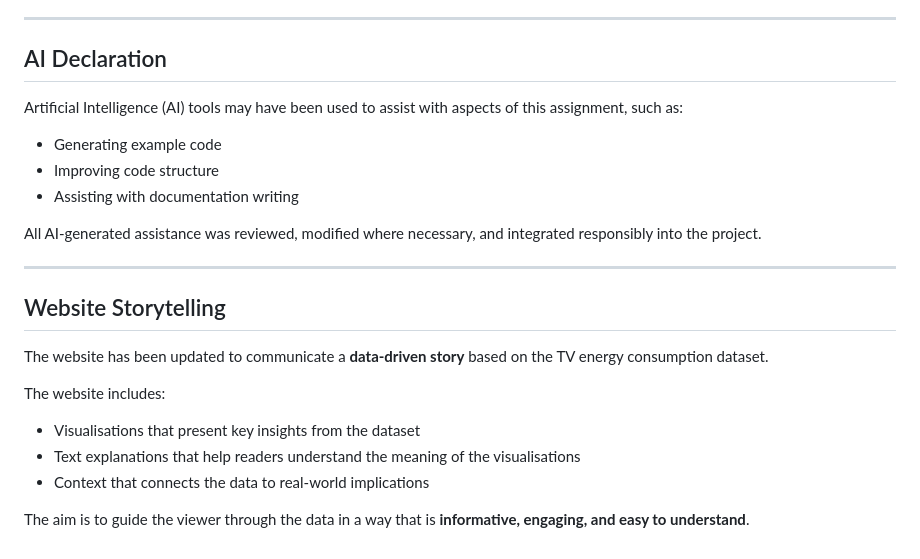
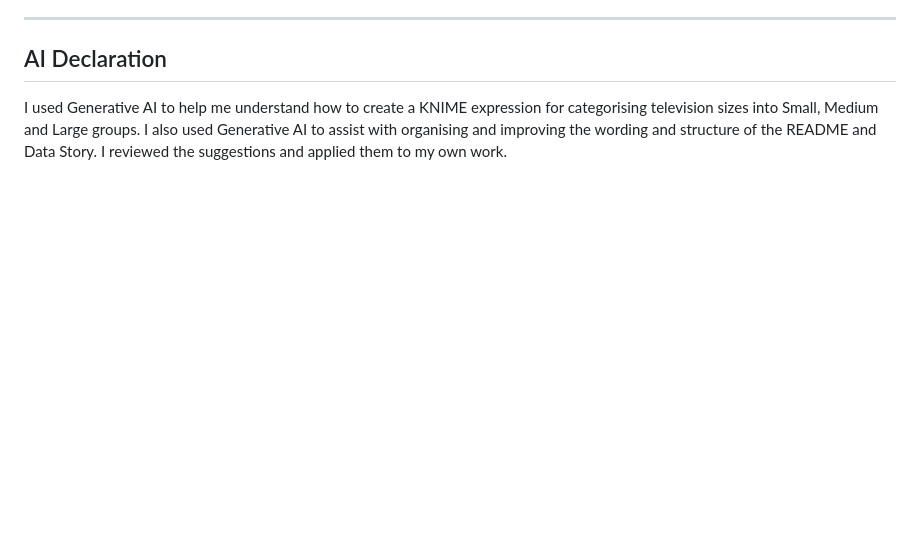
Before and after one commit to SoonMunHing/COS30045-Data-Visualization, a Markdown page: Exercise 3/README.md, the part around one of its changes. Rendered like a GitHub page; blank space fills up the shorter version.

```diff
--- a/Exercise 3/README.md
+++ b/Exercise 3/README.md
@@ -81,24 +62,4 @@ This project follows ethical data visualisation practices by:
 
 ## AI Declaration
 
-Artificial Intelligence (AI) tools may have been used to assist with aspects of this assignment, such as:
-
-- Generating example code
-- Improving code structure
-- Assisting with documentation writing
-
-All AI-generated assistance was reviewed, modified where necessary, and integrated responsibly into the project.
-
----
-
-## Website Storytelling
-
-The website has been updated to communicate a **data-driven story** based on the TV energy consumption dataset.
-
-The website includes:
-
-- Visualisations that present key insights from the dataset
-- Text explanations that help readers understand the meaning of the visualisations
-- Context that connects the data to real-world implications
-
-The aim is to guide the viewer through the data in a way that is **informative, engaging, and easy to understand**.
+I used Generative AI to help me understand how to create a KNIME expression for categorising television sizes into Small, Medium and Large groups. I also used Generative AI to assist with organising and improving the wording and structure of the README and Data Story. I reviewed the suggestions and applied them to my own work.
```
Also changed, not shown: other parts of Exercise 3/README.md (+25 -44 lines).
